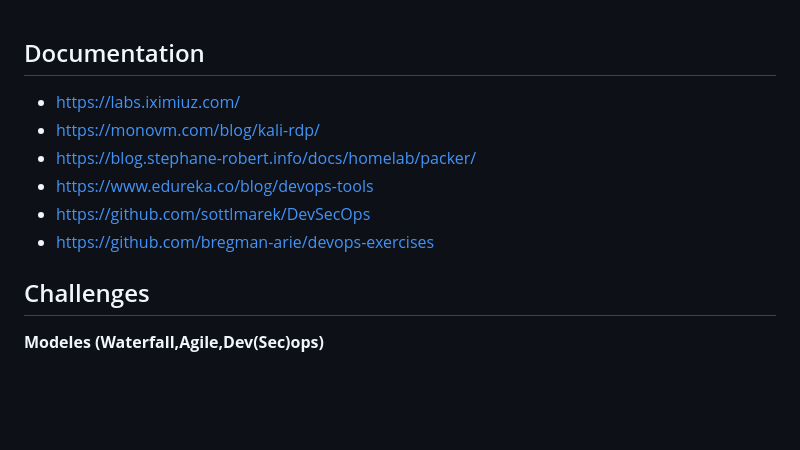
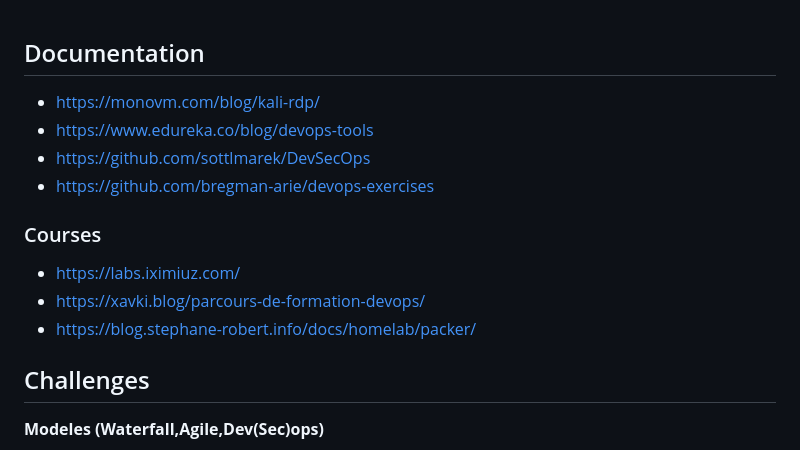
Before and after one commit to 4nuit/Hacking, a Markdown page: devops/README.md, the part around the change. GitHub-like rendering; blank space fills up the shorter version.

Commit message:
add xavki devops

```diff
--- a/devops/README.md
+++ b/devops/README.md
@@ -1,11 +1,15 @@
 ## Documentation
 
-- https://labs.iximiuz.com/
 - https://monovm.com/blog/kali-rdp/
-- https://blog.stephane-robert.info/docs/homelab/packer/
 - https://www.edureka.co/blog/devops-tools
 - https://github.com/sottlmarek/DevSecOps
 - https://github.com/bregman-arie/devops-exercises
+
+### Courses
+
+- https://labs.iximiuz.com/
+- https://xavki.blog/parcours-de-formation-devops/
+- https://blog.stephane-robert.info/docs/homelab/packer/
 
 ## Challenges
 
```
Also changed, not shown: README.md (+1 -0 lines).
